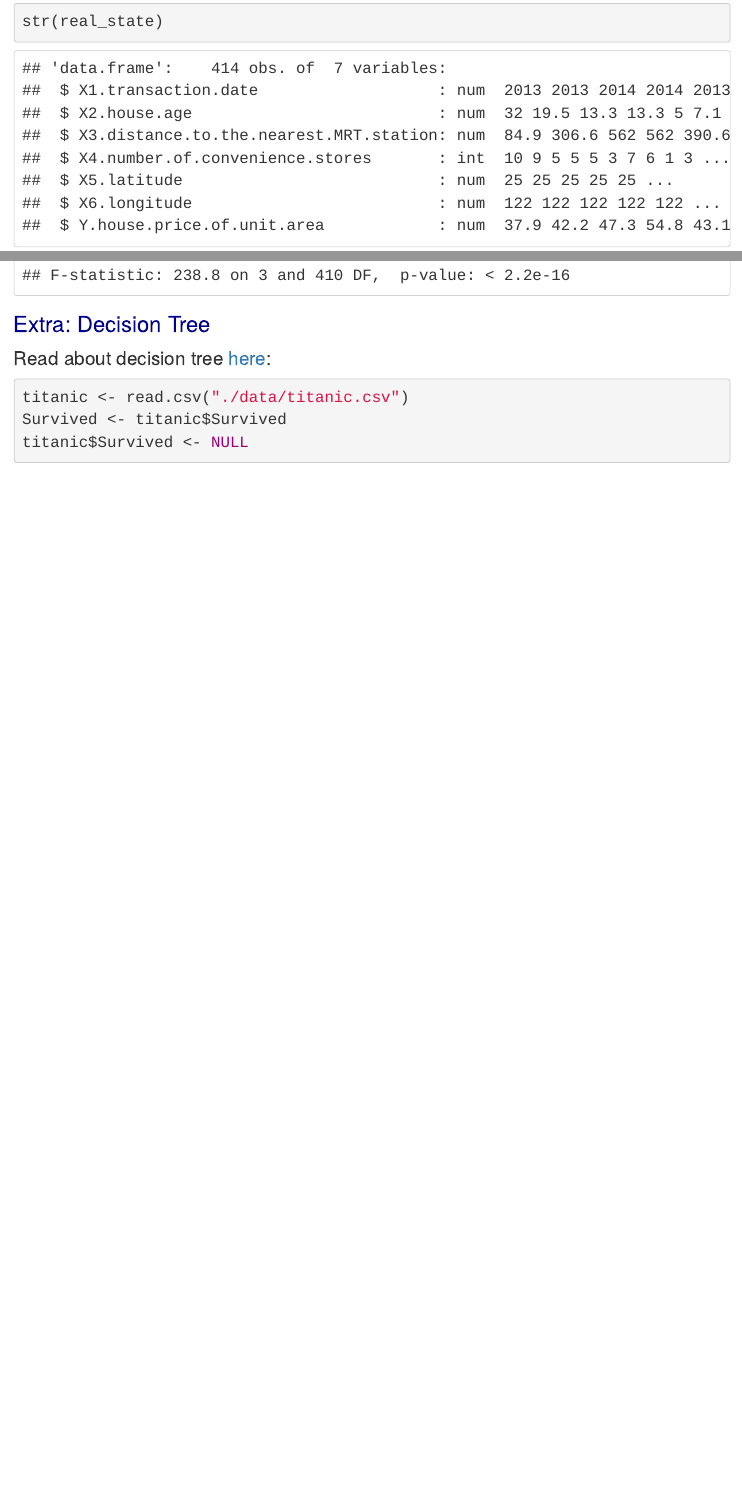
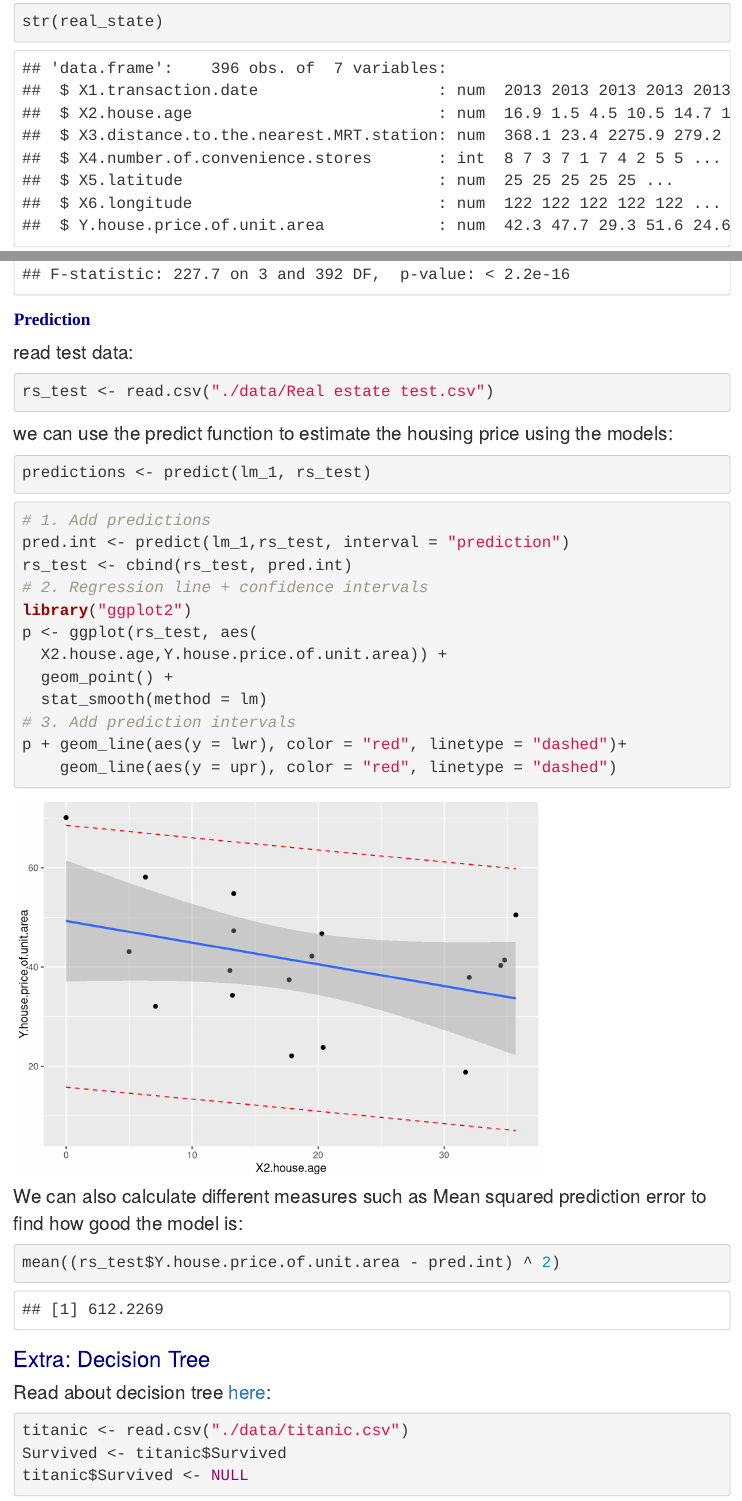
Before and after one commit to MoriZi/Intro-to-R, an R Markdown document (Data Visualization and Predictive Analytics.Rmd): the page in a window 1100 px wide, from 7460 px down, and a second part further down, joined at a grey line. Rendered offline with R 4.5, knitr and Pandoc, with nearby package versions; code that draws random numbers runs with fixed seeds of ours; some code elsewhere in the file could not run offline; long lines of code are wrapped.

Commit message:
Regression Analysis revised

````diff
--- a/Data Visualization and Predictive Analytics.Rmd
+++ b/Data Visualization and Predictive Analytics.Rmd
@@ -636,6 +644,42 @@ lm_3=lm(RE_data$Y.house.price.of.unit.area~RE_data$X3.distance.to.the.nearest.MR
 summary(lm_3)
 ```
 
+### **Prediction**
+
+read test data:
+
+```{r}
+rs_test <- read.csv("./data/Real estate test.csv")
+```
+
+we can use the predict function to estimate the housing price using the models:
+
+```{r}
+predictions <- predict(lm_1, rs_test)
+
+```
+
+```{r}
+# 1. Add predictions
+pred.int <- predict(lm_1,rs_test, interval = "prediction")
+rs_test <- cbind(rs_test, pred.int)
+# 2. Regression line + confidence intervals
+library("ggplot2")
+p <- ggplot(rs_test, aes(
+  X2.house.age,Y.house.price.of.unit.area)) +
+  geom_point() +
+  stat_smooth(method = lm)
+# 3. Add prediction intervals
+p + geom_line(aes(y = lwr), color = "red", linetype = "dashed")+
+    geom_line(aes(y = upr), color = "red", linetype = "dashed")
+```
+
+We can also calculate different measures such as Mean squared prediction error to find how good the model is:
+
+```{r}
+mean((rs_test$Y.house.price.of.unit.area - pred.int) ^ 2)
+```
+
 # Extra: Decision Tree
 
 Read about decision tree [here](https://www.datacamp.com/community/tutorials/decision-trees-R):
--- /dev/null
+++ b/data/Real estate test.csv
@@ -0,0 +1,5 @@
+X1.transaction.date,X2.house.age,X3.distance.to.the.nearest.MRT.station,X4.number.of.convenience.stores,X5.latitude,X6.longitude,Y.house.price.of.unit.area
+2012.917,32,84.87882,10,24.98298,121.54024,37.9
+2012.917,19.5,306.5947,9,24.98034,121.53951,42.2
+2013.583,13.3,561.9845,5,24.98746,121.54391,47.3
+2013.5,13.3,561.9845,5,24.98746,121.54391,54.8
@@ -0,0 +10 @@
+2013.5,31.7,5512.038,1,24.95095,121.48458,18.8
@@ -0,0 +16,4 @@
+2013.5,13.2,1164.838,4,24.99156,121.53406,34.3
+2013.583,35.7,579.2083,2,24.9824,121.54619,50.5
+2013.25,0,292.9978,6,24.97744,121.54458,70.1
+2012.75,17.7,350.8515,1,24.97544,121.53119,37.4
--- a/data/Real estate.csv
+++ b/data/Real estate.csv
@@ -1,6 +1 @@
 X1.transaction.date,X2.house.age,X3.distance.to.the.nearest.MRT.station,X4.number.of.convenience.stores,X5.latitude,X6.longitude,Y.house.price.of.unit.area
-2012.917,32,84.87882,10,24.98298,121.54024,37.9
-2012.917,19.5,306.5947,9,24.98034,121.53951,42.2
-2013.583,13.3,561.9845,5,24.98746,121.54391,47.3
-2013.5,13.3,561.9845,5,24.98746,121.54391,54.8
-2012.833,5,390.5684,5,24.97937,121.54245,43.1
@@ -10 +1,0 @@ X1.transaction.date,X2.house.age,X3.distance.to.the.nearest.MRT.station,X4.numbe
-2013.5,31.7,5512.038,1,24.95095,121.48458,18.8
````
Also changed, not shown: Data-Visualization-and-Predictive-Analytics.html, Data Visualization and Predictive Analytics.Rmd (12 more changed lines), data/Real estate test.csv (9 more changed lines), data/Real estate.csv (12 more changed lines).
